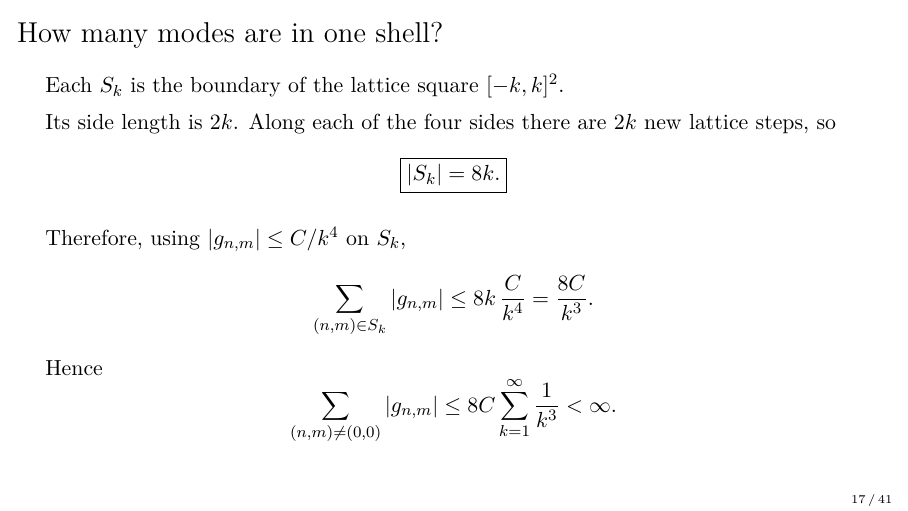
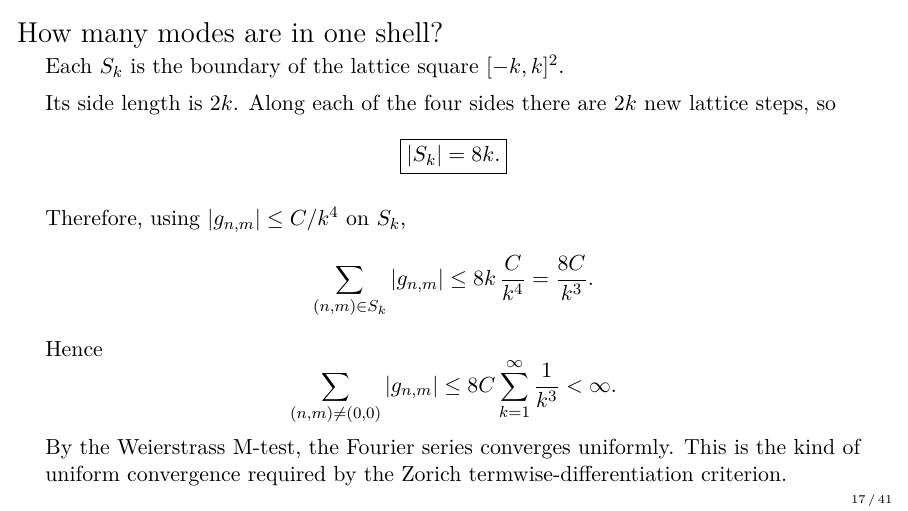
Before and after one commit to danimalabares/tmp, LaTeX slides (dbar-poincare/lecture-13.tex): page 17 of 41. Compiled offline with pdfLaTeX.

Commit message:
chatgpt: connect shell bound to uniform convergence criterion

```diff
--- a/dbar-poincare/lecture-13.tex
+++ b/dbar-poincare/lecture-13.tex
@@ -436,6 +436,9 @@ Hence
 \sum_{(n,m)\ne(0,0)}|g_{n,m}|
 \le 8C\sum_{k=1}^{\infty}\frac1{k^3}<\infty.
 \]
+By the Weierstrass M-test, the Fourier series converges uniformly.
+This is the kind of uniform convergence required by the Zorich
+termwise-differentiation criterion.
 \end{frame}
 
 
```
